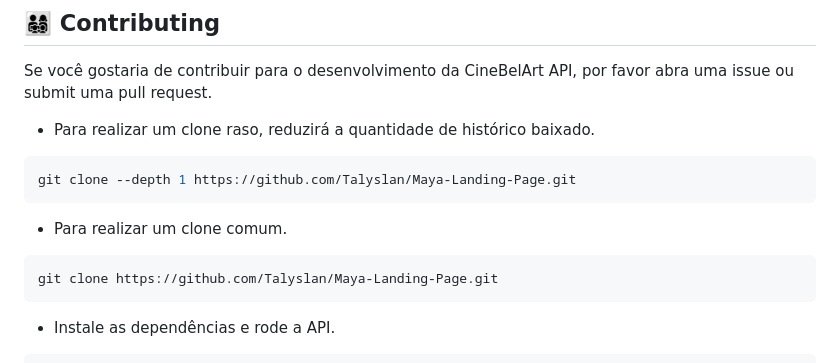
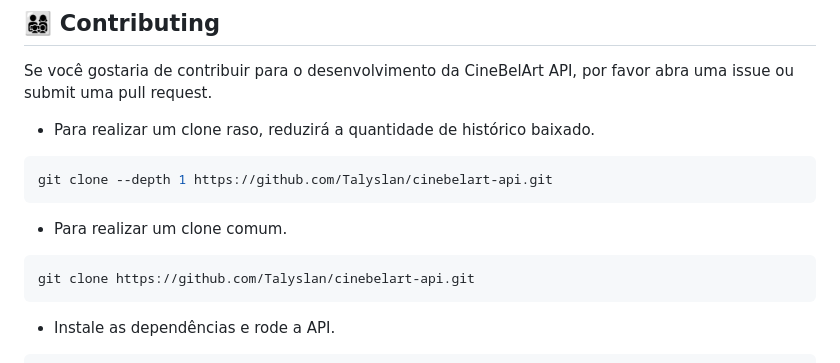
Before and after one commit to Talyslan/cinebelart-api, a Markdown page: README.md, the part around the change. Drawn GitHub-style.

````diff
--- a/README.md
+++ b/README.md
@@ -79,12 +79,12 @@ Se você gostaria de contribuir para o desenvolvimento da CineBelArt API, por fa
 
 - Para realizar um clone raso, reduzirá a quantidade de histórico baixado.
 ```javascript
-git clone --depth 1 https://github.com/Talyslan/Maya-Landing-Page.git
+git clone --depth 1 https://github.com/Talyslan/cinebelart-api.git
 ```
 
 - Para realizar um clone comum.
 ```javascript
-git clone https://github.com/Talyslan/Maya-Landing-Page.git
+git clone https://github.com/Talyslan/cinebelart-api.git
 ```
 
 - Instale as dependências e rode a API.
````
